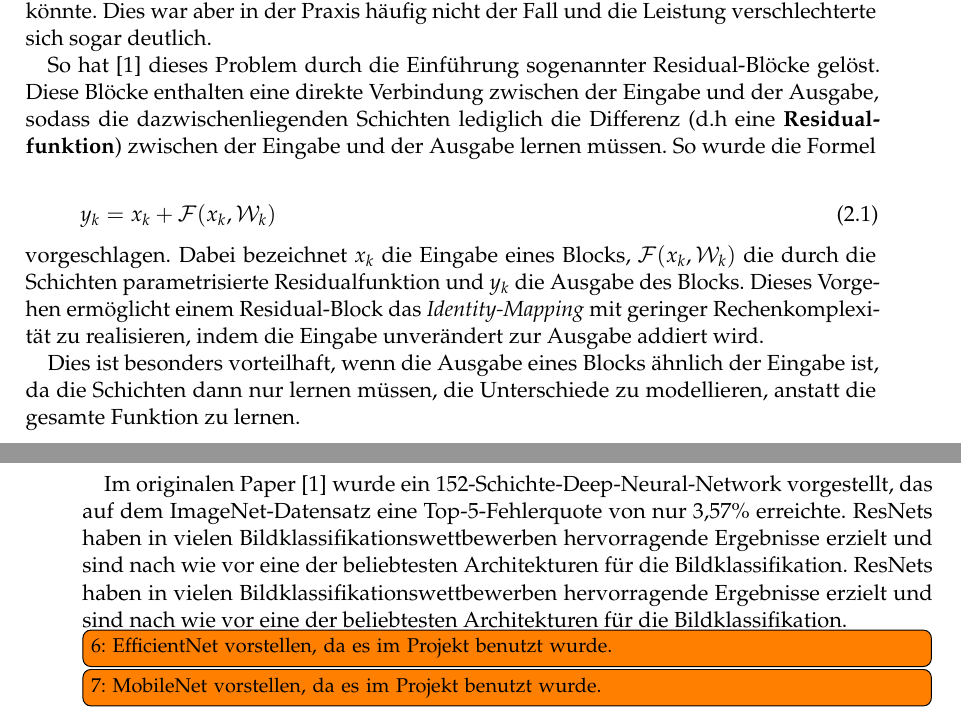
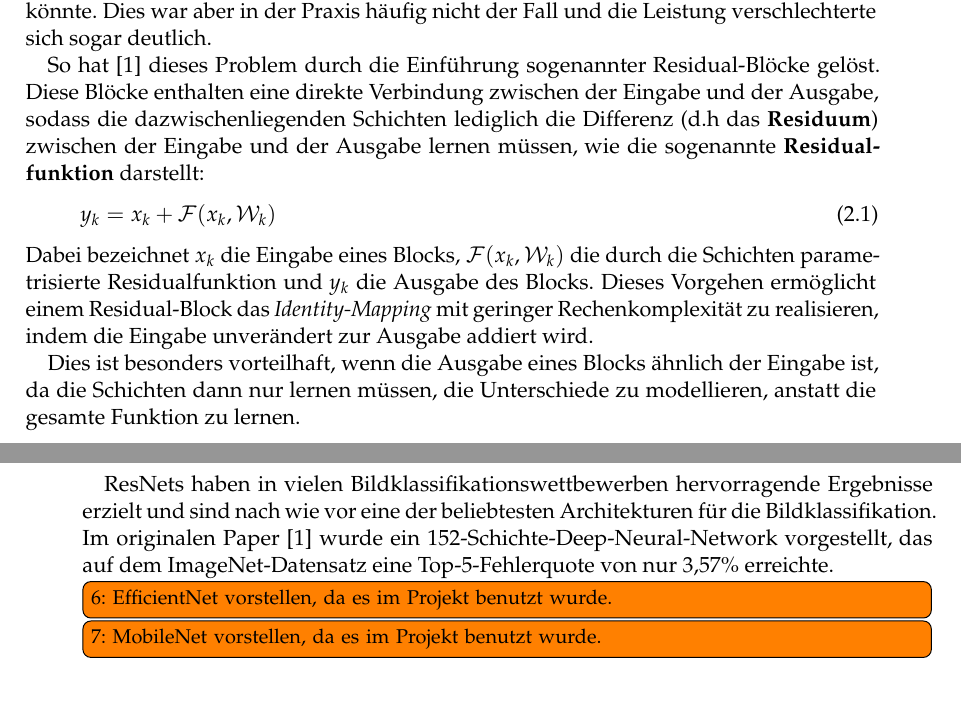
Before and after one commit to GermainGirndt/visual-explanaible-ai, a LaTeX thesis (documentation/ausarbeitung/htwsaar-i-mst-vorlage-2.25/htwsaar-i-mst-vorlage-2.25/htwsaar-i-mst-vorlage.tex, which reads documentation/ausarbeitung/htwsaar-i-mst-vorlage-2.25/htwsaar-i-mst-vorlage-2.25/Chapters/Grundlagen.tex): two parts of pages 9 and 10 of 32, joined at a grey line, cut so that both start at the same text. Compiled offline with pdfLaTeX.

Commit message:
grundlagen - improve wording, remove duplicated sentence

```diff
--- a/documentation/ausarbeitung/htwsaar-i-mst-vorlage-2.25/htwsaar-i-mst-vorlage-2.25/Chapters/Grundlagen.tex
+++ b/documentation/ausarbeitung/htwsaar-i-mst-vorlage-2.25/htwsaar-i-mst-vorlage-2.25/Chapters/Grundlagen.tex
@@ -18,16 +18,15 @@ Das hat die wissenschaftliche Gemeinschaft vor ein Rätsel gestellt: Falls die z
 Dies war aber in der Praxis häufig nicht der Fall und die Leistung verschlechterte sich sogar deutlich.
 
 
-So hat \cite{he2016resnet} dieses Problem durch die Einführung sogenannter Residual-Blöcke gelöst. Diese Blöcke enthalten eine direkte Verbindung zwischen der Eingabe und der Ausgabe, sodass die dazwischenliegenden Schichten lediglich die Differenz (d.h eine \textbf{Residualfunktion}) zwischen der Eingabe und der Ausgabe lernen müssen. So wurde die Formel
+So hat \cite{he2016resnet} dieses Problem durch die Einführung sogenannter Residual-Blöcke gelöst. Diese Blöcke enthalten eine direkte Verbindung zwischen der Eingabe und der Ausgabe, sodass die dazwischenliegenden Schichten lediglich die Differenz (d.h das \textbf{Residuum}) zwischen der Eingabe und der Ausgabe lernen müssen, wie die sogenannte \textbf{Residualfunktion} darstellt:
 \begin{equation}
 y_k = x_k + \mathcal{F}(x_k, \mathcal{W}_k)
 \end{equation}
-vorgeschlagen. Dabei bezeichnet $x_k$ die Eingabe eines Blocks, $\mathcal{F}(x_k, \mathcal{W}_k)$ die durch die Schichten parametrisierte Residualfunktion und $y_k$ die Ausgabe des Blocks. Dieses Vorgehen ermöglicht einem Residual-Block das \textit{Identity-Mapping} mit geringer Rechenkomplexität zu realisieren, indem die Eingabe unverändert zur Ausgabe addiert wird.
+Dabei bezeichnet $x_k$ die Eingabe eines Blocks, $\mathcal{F}(x_k, \mathcal{W}_k)$ die durch die Schichten parametrisierte Residualfunktion und $y_k$ die Ausgabe des Blocks. Dieses Vorgehen ermöglicht einem Residual-Block das \textit{Identity-Mapping} mit geringer Rechenkomplexität zu realisieren, indem die Eingabe unverändert zur Ausgabe addiert wird.
 
 Dies ist besonders vorteilhaft, wenn die Ausgabe eines Blocks ähnlich der Eingabe ist, da die Schichten dann nur lernen müssen, die Unterschiede zu modellieren, anstatt die gesamte Funktion zu lernen.
 
-Im originalen Paper \cite{he2016resnet} wurde ein 152-Schichte-Deep-Neural-Network vorgestellt, das auf dem ImageNet-Datensatz eine Top-5-Fehlerquote von nur 3,57\% erreichte. ResNets haben in vielen Bildklassifikationswettbewerben hervorragende Ergebnisse erzielt und sind nach wie vor eine der beliebtesten Architekturen für die Bildklassifikation.
-ResNets haben in vielen Bildklassifikationswettbewerben hervorragende Ergebnisse erzielt und sind nach wie vor eine der beliebtesten Architekturen für die Bildklassifikation.
+ResNets haben in vielen Bildklassifikationswettbewerben hervorragende Ergebnisse erzielt und sind nach wie vor eine der beliebtesten Architekturen für die Bildklassifikation. Im originalen Paper \cite{he2016resnet} wurde ein 152-Schichte-Deep-Neural-Network vorgestellt, das auf dem ImageNet-Datensatz eine Top-5-Fehlerquote von nur 3,57\% erreichte.
 
 \todox[]{EfficientNet vorstellen, da es im Projekt benutzt wurde.}
 \todox[]{MobileNet vorstellen, da es im Projekt benutzt wurde.}
```
